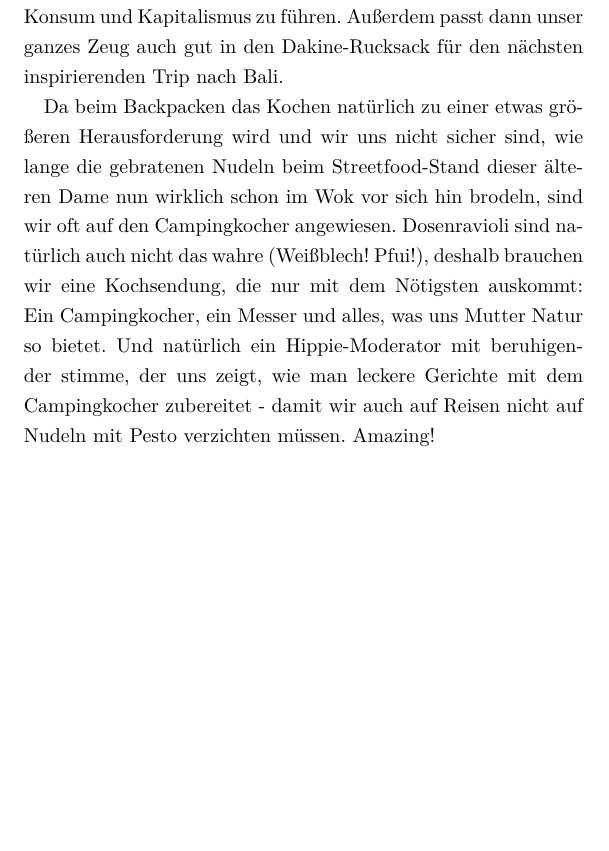
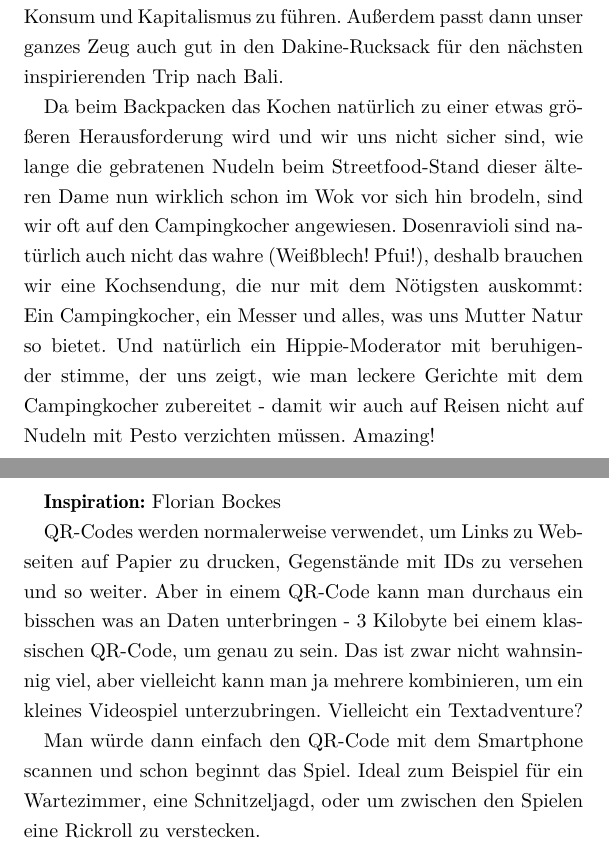
Before and after one commit to A-Schmid/dumme-ideen, a LaTeX book (2018/dumme_ideen_2018.tex): part of page 6 of 6 before the commit and two parts of pages 6 and 7 of 7 after it, the two joined at a grey line, cut so that both start at the same text, the shorter picture padded with empty space. Compiled offline with XeLaTeX.

Commit message:
Add: Komplettes Videospiel als QR-Code

```diff
--- a/2018/dumme_ideen_2018.tex
+++ b/2018/dumme_ideen_2018.tex
@@ -26,6 +26,10 @@
 \usepackage{authblk}
 
 \usepackage{setspace}
+
+\newcommand{\attribution}[1]{
+    \textbf{Inspiration:} #1
+}
 
 %\setmainfont{TeX Gyre Pagella}
 
@@ -111,7 +115,17 @@ Amazing!
 %\chapter{1. April: Besen anzünden}
 %\chapter{Tutorialvideo: Besen bauen}
 %\chapter{Wetteinsatz: Mit dem Radl aufs Summerbreeze fahren}
-%\chapter{komplettes videospiel als QR-code}
+\chapter{Komplettes Videospiel als QR-code}
+\attribution{Florian Bockes}
+
+QR-Codes werden normalerweise verwendet, um Links zu Webseiten auf Papier zu drucken, Gegenstände mit IDs zu versehen und so weiter.
+Aber in einem QR-Code kann man durchaus ein bisschen was an Daten unterbringen - 3 Kilobyte bei einem klassischen QR-Code, um genau zu sein.
+Das ist zwar nicht wahnsinnig viel, aber vielleicht kann man ja mehrere kombinieren, um ein kleines Videospiel unterzubringen.
+Vielleicht ein Textadventure?
+
+Man würde dann einfach den QR-Code mit dem Smartphone scannen und schon beginnt das Spiel.
+Ideal zum Beispiel für ein Wartezimmer, eine Schnitzeljagd, oder um zwischen den Spielen eine Rickroll zu verstecken.
+
 %\chapter{Kalender mit falsch zugeordneten Zitaten}
 %\chapter{Fotos von allen Kontakten am Handy}
 %\chapter{Fensterln}
```
Also changed, not shown: 2018/dumme_ideen_2018.pdf.
